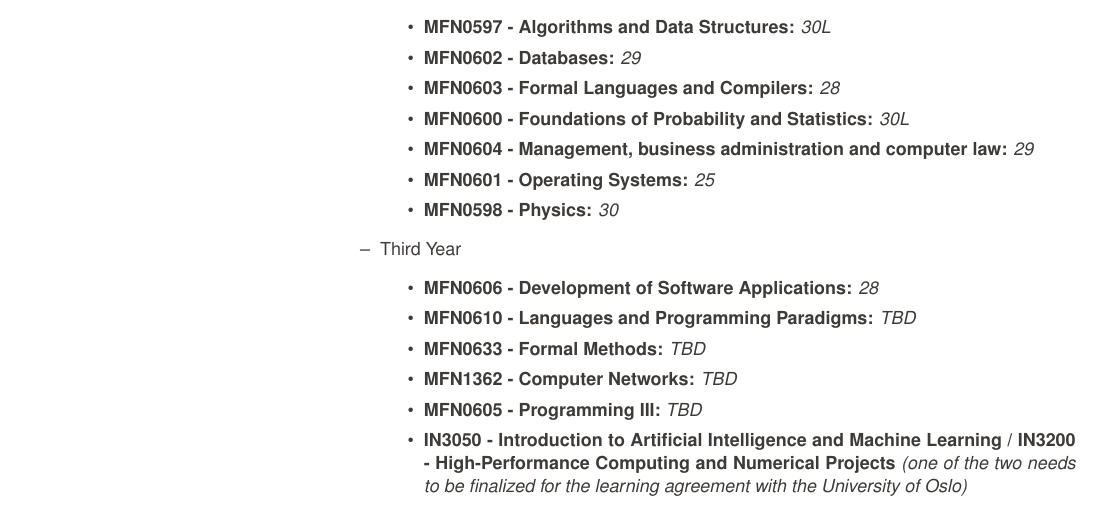
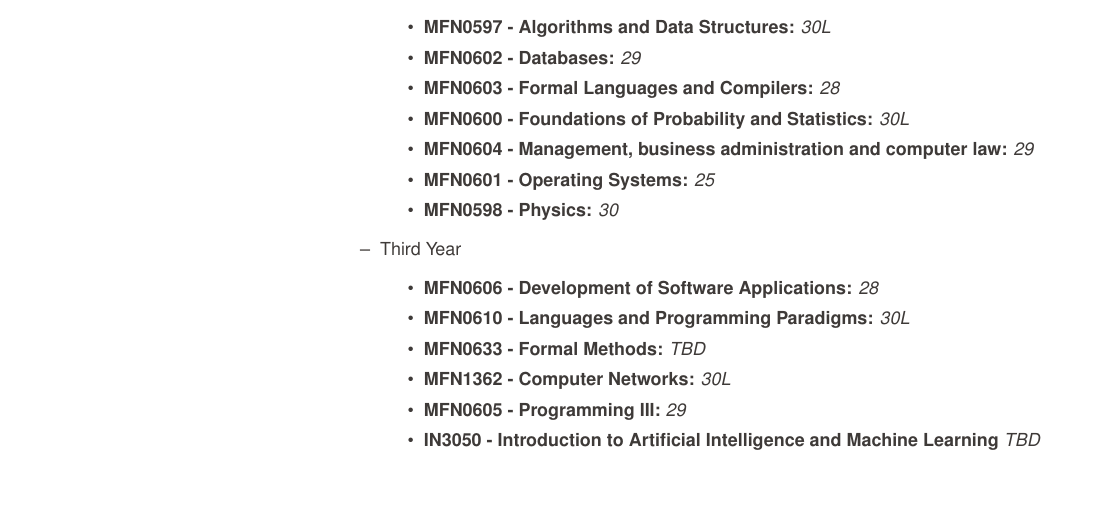
Before and after one commit to eduardz1/University, a LaTeX CV (CV/CurriculumVitae.tex): part of page 1 of 2, cut so that both start at the same text, the shorter picture padded with empty space. Compiled offline with pdfLaTeX.

Commit message:
transcript of records update

```diff
--- a/CV/CurriculumVitae.tex
+++ b/CV/CurriculumVitae.tex
@@ -44,11 +44,11 @@
         \item Third Year
         \begin{itemize}
           \item \textbf{MFN0606 - Development of Software Applications:} \textit{28}
-          \item \textbf{MFN0610 - Languages and Programming Paradigms:} \textit{TBD}
+          \item \textbf{MFN0610 - Languages and Programming Paradigms:} \textit{30L}
           \item \textbf{MFN0633 - Formal Methods:} \textit{TBD}
-          \item \textbf{MFN1362 - Computer Networks:} \textit{TBD}
-          \item \textbf{MFN0605 - Programming III:} \textit{TBD}
-          \item \textbf{IN3050 - Introduction to Artificial Intelligence and Machine Learning / IN3200 - High-Performance Computing and Numerical Projects} \textit{(one of the two needs to be finalized for the learning agreement with the University of Oslo)}
+          \item \textbf{MFN1362 - Computer Networks:} \textit{30L}
+          \item \textbf{MFN0605 - Programming III:} \textit{29}
+          \item \textbf{IN3050 - Introduction to Artificial Intelligence and Machine Learning} \textit{TBD}
         \end{itemize}
       \end{itemize}
     }{}
```
Also changed, not shown: CV/CurriculumVitae.pdf, CV/CurriculumVitae.tex (2 more changed lines).
